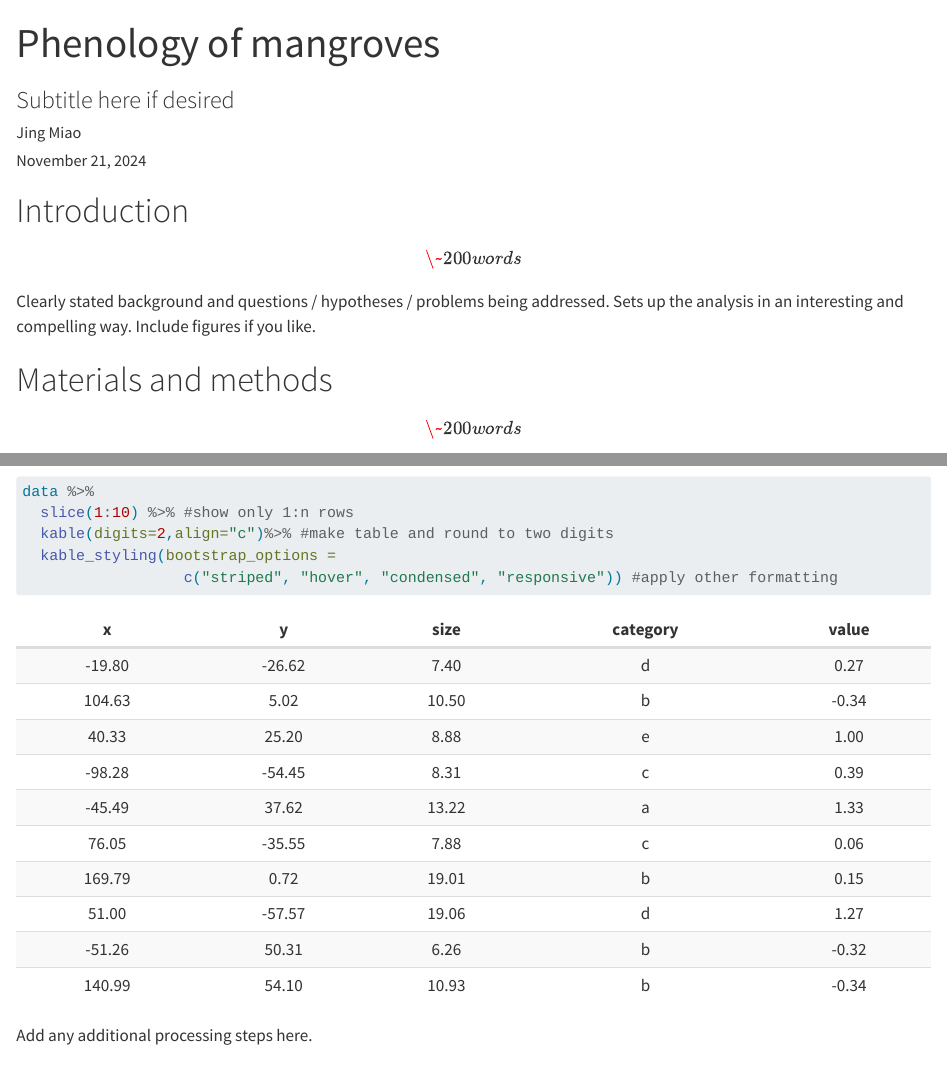
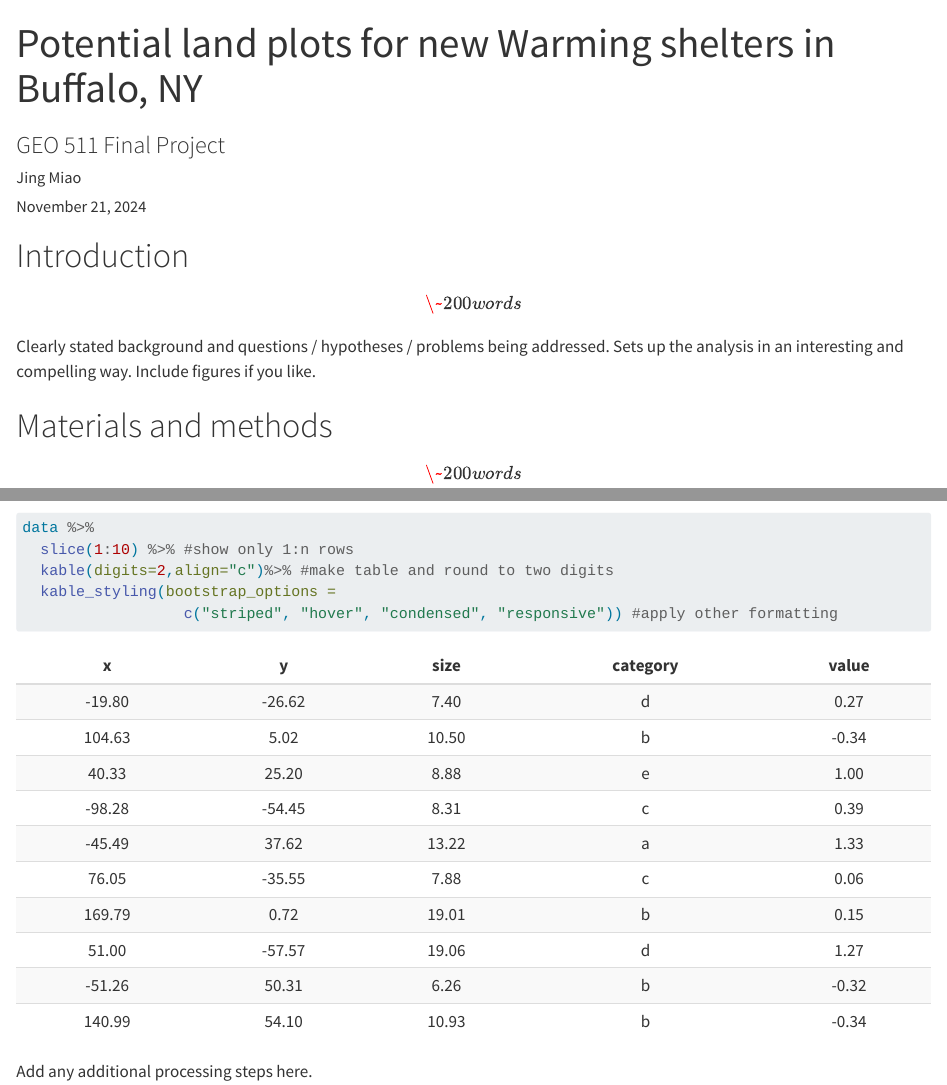
Before and after one commit to yingzhou95/final-project-jingmiao7, a Quarto document (index.qmd): the page in a window 1100 px wide, from its top, and a second part further down, joined at a grey line. Rendered offline with R 4.5, knitr and Pandoc in place of Quarto, with nearby package versions; code that draws random numbers runs with fixed seeds of ours; some code elsewhere in the file could not run offline.

Commit message:
Introduction Edit

```diff
--- a/index.qmd
+++ b/index.qmd
@@ -1,7 +1,7 @@
 ---
-title: "Phenology of mangroves"
+title: "Potential land plots for new Warming shelters in Buffalo, NY"
 author: Jing Miao
-subtitle: Subtitle here if desired
+subtitle: "GEO 511 Final Project"
 date: today
 date-format: long
 ---
```
